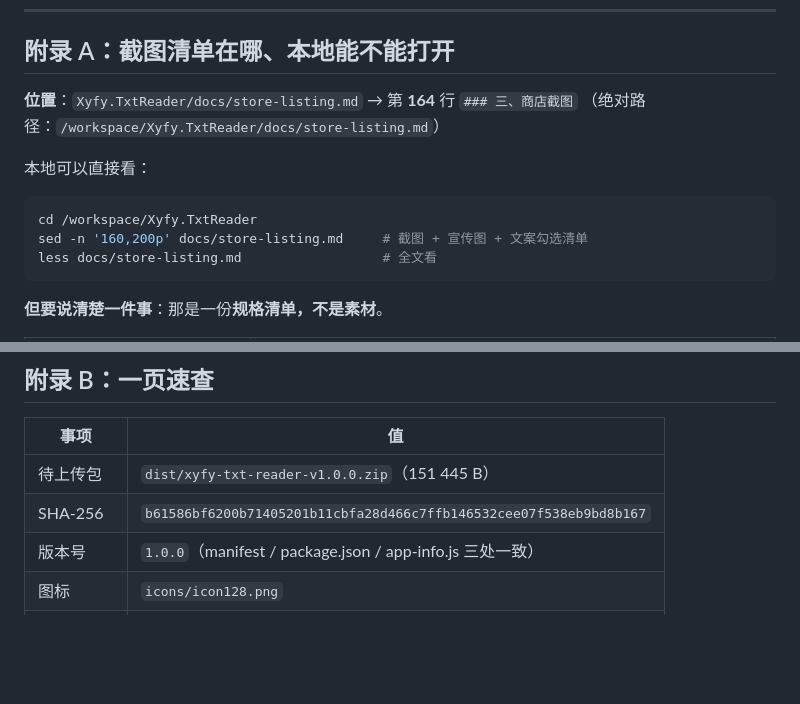
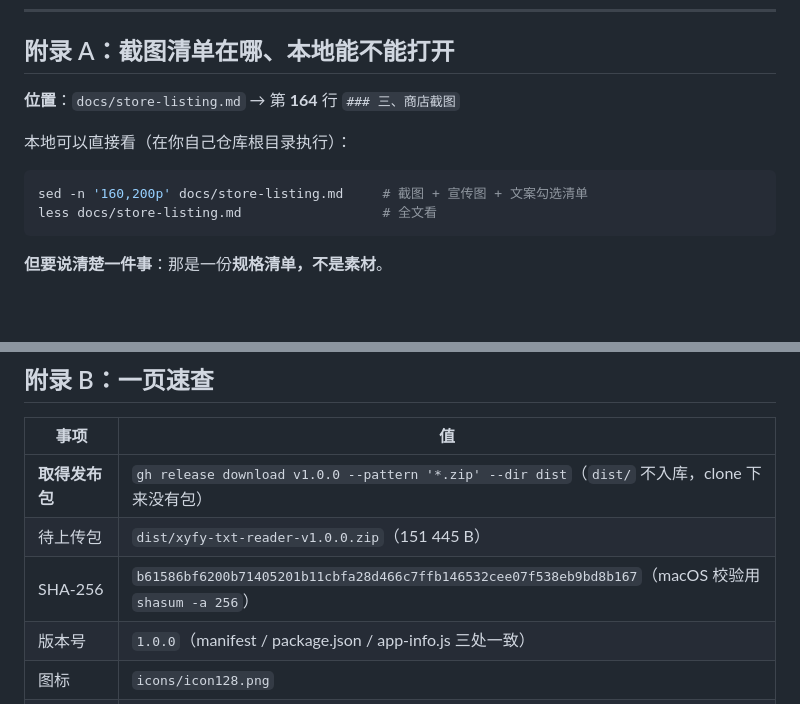
Before and after one commit to xyfy/Xyfy.TxtReader, a Markdown page: docs/release-manual.md, 2 parts joined by grey strips. Drawn GitHub-style; blank space fills up the shorter version.

````diff
--- a/docs/release-manual.md
+++ b/docs/release-manual.md
@@ -302,13 +346,11 @@ npm run lint # 期望：0 error（8 个 warning 为历史遗留，与 v0.8.1 持
 
 ## 附录 A：截图清单在哪、本地能不能打开
 
-**位置**：`Xyfy.TxtReader/docs/store-listing.md` → 第 **164** 行 `### 三、商店截图`
-（绝对路径：`/workspace/Xyfy.TxtReader/docs/store-listing.md`）
+**位置**：`docs/store-listing.md` → 第 **164** 行 `### 三、商店截图`
 
-本地可以直接看：
+本地可以直接看（在你自己仓库根目录执行）：
 
 ```bash
-cd /workspace/Xyfy.TxtReader
 sed -n '160,200p' docs/store-listing.md     # 截图 + 宣传图 + 文案勾选清单
 less docs/store-listing.md                  # 全文看
 ```
@@ -332,8 +374,9 @@ less docs/store-listing.md                  # 全文看
 
 | 事项 | 值 |
 |------|-----|
+| **取得发布包** | `gh release download v1.0.0 --pattern '*.zip' --dir dist`（`dist/` 不入库，clone 下来没有包） |
 | 待上传包 | `dist/xyfy-txt-reader-v1.0.0.zip`（151 445 B） |
-| SHA-256 | `b61586bf6200b71405201b11cbfa28d466c7ffb146532cee07f538eb9bd8b167` |
+| SHA-256 | `b61586bf6200b71405201b11cbfa28d466c7ffb146532cee07f538eb9bd8b167`（macOS 校验用 `shasum -a 256`） |
 | 版本号 | `1.0.0`（manifest / package.json / app-info.js 三处一致） |
 | 图标 | `icons/icon128.png` |
 | 文案 | `docs/store-listing.md` |
````
Also changed, not shown: other parts of docs/release-manual.md (+72 -27 lines).
